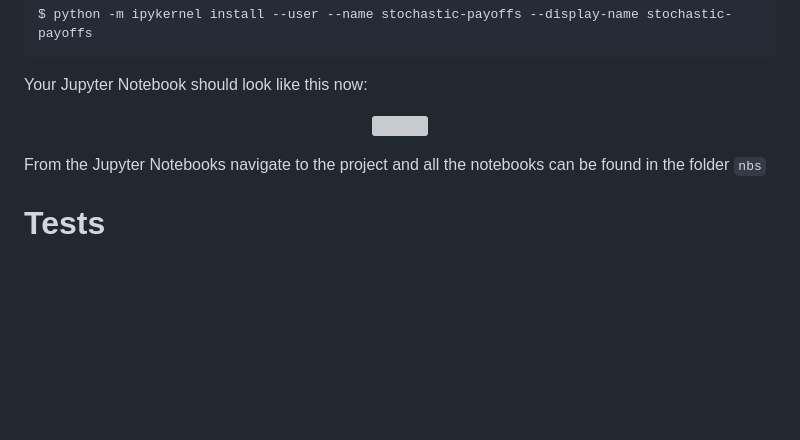
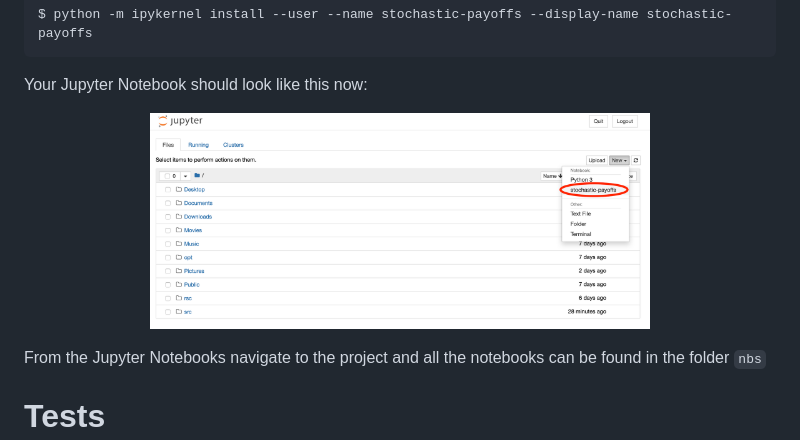
Before and after one commit to Nikoleta-v3/evolution-of-cooperation-with-limited-updating-payoff-memory, a Markdown page: README.md, the part around the change printed below. Rendered like a GitHub page; pictures changed too: jupyter_notebook_example.png (added); blank space fills up the shorter version; grey boxes are pictures that could not be loaded.

Commit message:
adds image for readme

```diff
--- a/README.md
+++ b/README.md
@@ -70,7 +69,7 @@ $ python -m ipykernel install --user --name stochastic-payoffs --display-name st
 Your Jupyter Notebook should look like this now:
 
 <p align="center">
-<img src="static/jupyter_notebook_example.png" width="500"/>
+<img src="jupyter_notebook_example.png" width="500"/>
 </p>
 
 From the Jupyter Notebooks navigate to the project and all the notebooks
```
Also changed, not shown: other parts of README.md (+0 -1 lines).
